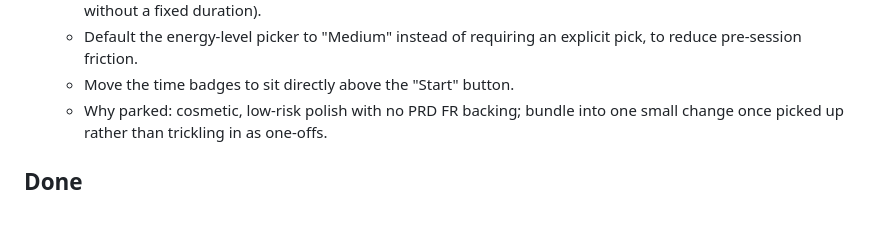
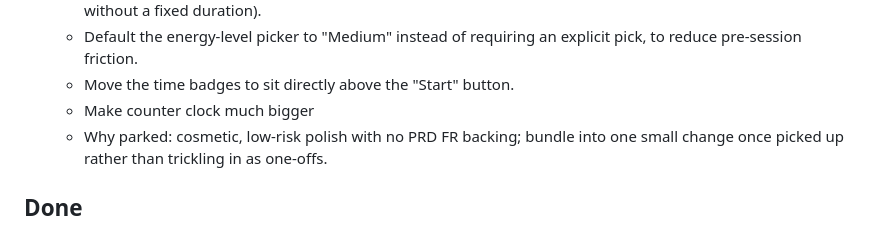
Before and after one commit to plpabla/pomosapiens, a Markdown page: context/foundation/roadmap.md, the part around the change. Rendered like a GitHub page.

Commit message:
doc: add req

```diff
--- a/context/foundation/roadmap.md
+++ b/context/foundation/roadmap.md
@@ -219,6 +219,7 @@ What's already in place in the codebase as of 2026-05-28 (auto-researched + user
   - For count-up sessions, the stop button should read "Stop" instead of "Stop early" (there's no "early" concept without a fixed duration).
   - Default the energy-level picker to "Medium" instead of requiring an explicit pick, to reduce pre-session friction.
   - Move the time badges to sit directly above the "Start" button.
+  - Make counter clock much bigger
   - Why parked: cosmetic, low-risk polish with no PRD FR backing; bundle into one small change once picked up rather than trickling in as one-offs.
 
 ## Done
```
